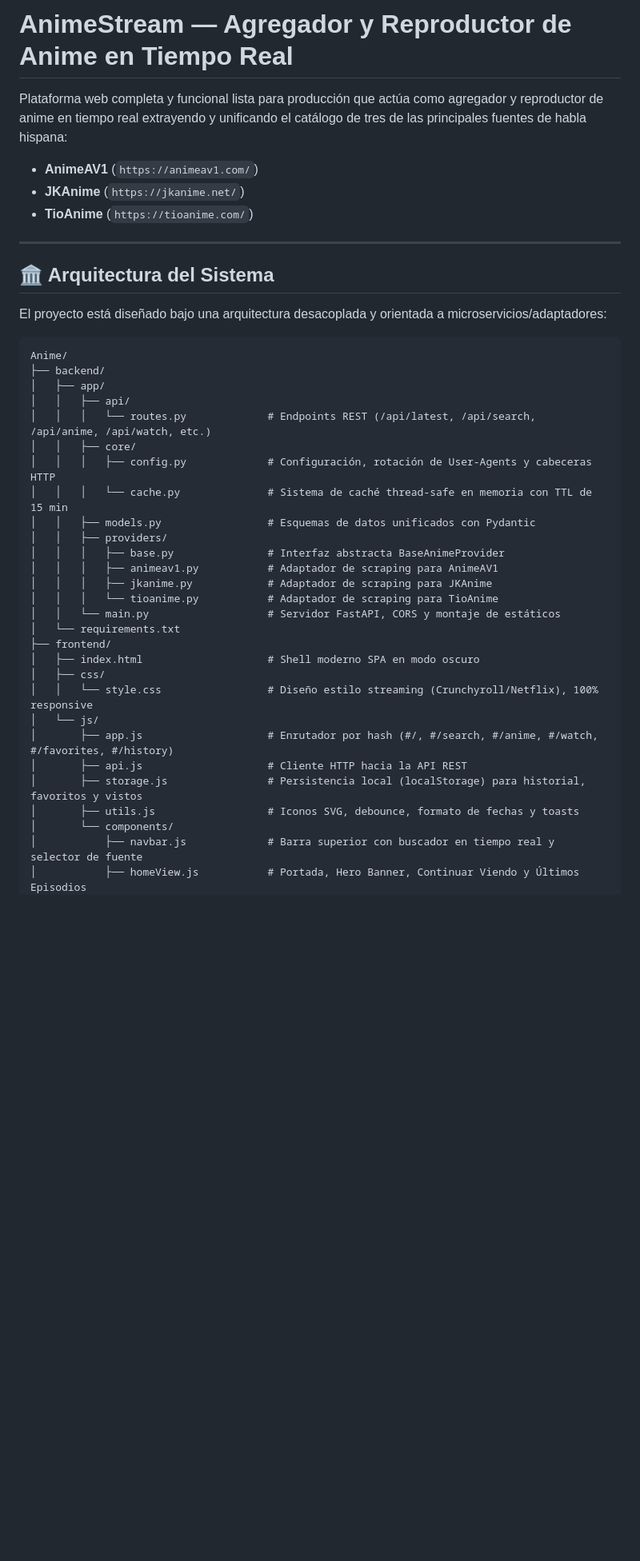
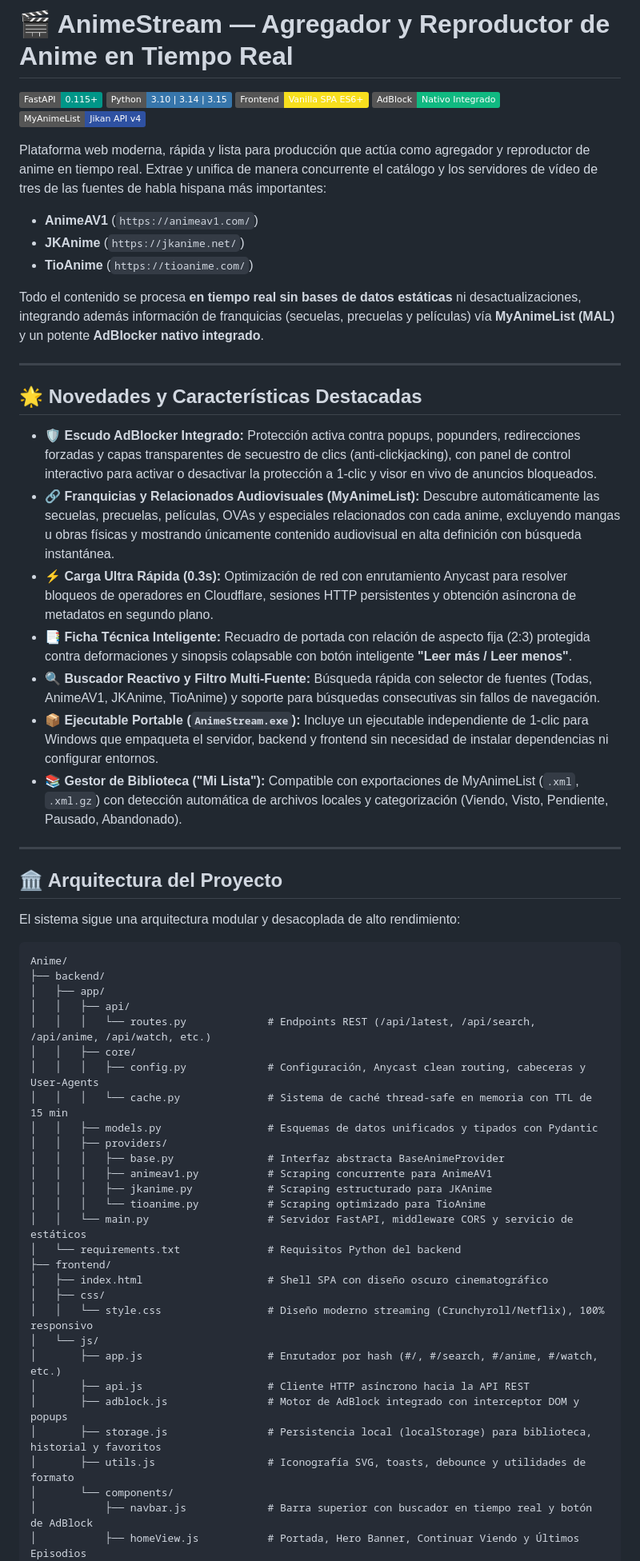
Before and after one commit to deniselit008/AnimeStream, a Markdown page: README.md, the part around one of its changes. Shown at 80% size. GitHub-like rendering; badges without logos; blank space fills up the shorter version.

````diff
--- a/README.md
+++ b/README.md
@@ -1,15 +1,35 @@
-# AnimeStream — Agregador y Reproductor de Anime en Tiempo Real
+# 🎬 AnimeStream — Agregador y Reproductor de Anime en Tiempo Real
 
-Plataforma web completa y funcional lista para producción que actúa como agregador y reproductor de anime en tiempo real extrayendo y unificando el catálogo de tres de las principales fuentes de habla hispana:
+[![FastAPI](https://img.shields.io/badge/FastAPI-0.115+-009688?logo=fastapi&logoColor=white)](https://fastapi.tiangolo.com)
+[![Python](https://img.shields.io/badge/Python-3.10%20%7C%203.14%20%7C%203.15-3776AB?logo=python&logoColor=white)](https://python.org)
+[![Vanilla JS](https://img.shields.io/badge/Frontend-Vanilla%20SPA%20ES6+-F7DF1E?logo=javascript&logoColor=black)](https://developer.mozilla.org/es/docs/Web/JavaScript)
+[![AdBlock](https://img.shields.io/badge/AdBlock-Nativo%20Integrado-10b981?logo=adblock&logoColor=white)](https://github.com)
+[![MyAnimeList](https://img.shields.io/badge/MyAnimeList-Jikan%20API%20v4-2e51a2?logo=myanimelist&logoColor=white)](https://myanimelist.net)
+
+Plataforma web moderna, rápida y lista para producción que actúa como agregador y reproductor de anime en tiempo real. Extrae y unifica de manera concurrente el catálogo y los servidores de vídeo de tres de las fuentes de habla hispana más importantes:
 - **AnimeAV1** (`https://animeav1.com/`)
 - **JKAnime** (`https://jkanime.net/`)
 - **TioAnime** (`https://tioanime.com/`)
 
+Todo el contenido se procesa **en tiempo real sin bases de datos estáticas** ni desactualizaciones, integrando además información de franquicias (secuelas, precuelas y películas) vía **MyAnimeList (MAL)** y un potente **AdBlocker nativo integrado**.
+
 ---
 
-## 🏛️ Arquitectura del Sistema
+## 🌟 Novedades y Características Destacadas
 
-El proyecto está diseñado bajo una arquitectura desacoplada y orientada a microservicios/adaptadores:
+- 🛡️ **Escudo AdBlocker Integrado:** Protección activa contra popups, popunders, redirecciones forzadas y capas transparentes de secuestro de clics (anti-clickjacking), con panel de control interactivo para activar o desactivar la protección a 1-clic y visor en vivo de anuncios bloqueados.
+- 🔗 **Franquicias y Relacionados Audiovisuales (MyAnimeList):** Descubre automáticamente las secuelas, precuelas, películas, OVAs y especiales relacionados con cada anime, excluyendo mangas u obras físicas y mostrando únicamente contenido audiovisual en alta definición con búsqueda instantánea.
+- ⚡ **Carga Ultra Rápida (0.3s):** Optimización de red con enrutamiento Anycast para resolver bloqueos de operadores en Cloudflare, sesiones HTTP persistentes y obtención asíncrona de metadatos en segundo plano.
+- 📑 **Ficha Técnica Inteligente:** Recuadro de portada con relación de aspecto fija (2:3) protegida contra deformaciones y sinopsis colapsable con botón inteligente **"Leer más / Leer menos"**.
+- 🔍 **Buscador Reactivo y Filtro Multi-Fuente:** Búsqueda rápida con selector de fuentes (Todas, AnimeAV1, JKAnime, TioAnime) y soporte para búsquedas consecutivas sin fallos de navegación.
+- 📦 **Ejecutable Portable (`AnimeStream.exe`):** Incluye un ejecutable independiente de 1-clic para Windows que empaqueta el servidor, backend y frontend sin necesidad de instalar dependencias ni configurar entornos.
+- 📚 **Gestor de Biblioteca ("Mi Lista"):** Compatible con exportaciones de MyAnimeList (`.xml`, `.xml.gz`) con detección automática de archivos locales y categorización (Viendo, Visto, Pendiente, Pausado, Abandonado).
+
+---
+
+## 🏛️ Arquitectura del Proyecto
+
+El sistema sigue una arquitectura modular y desacoplada de alto rendimiento:
 
 ```
 Anime/
@@ -18,26 +38,27 @@ Anime/
 │   │   ├── api/
 │   │   │   └── routes.py             # Endpoints REST (/api/latest, /api/search, /api/anime, /api/watch, etc.)
 │   │   ├── core/
-│   │   │   ├── config.py             # Configuración, rotación de User-Agents y cabeceras HTTP
+│   │   │   ├── config.py             # Configuración, Anycast clean routing, cabeceras y User-Agents
 │   │   │   └── cache.py              # Sistema de caché thread-safe en memoria con TTL de 15 min
-│   │   ├── models.py                 # Esquemas de datos unificados con Pydantic
+│   │   ├── models.py                 # Esquemas de datos unificados y tipados con Pydantic
 │   │   ├── providers/
 │   │   │   ├── base.py               # Interfaz abstracta BaseAnimeProvider
-│   │   │   ├── animeav1.py           # Adaptador de scraping para AnimeAV1
-│   │   │   ├── jkanime.py            # Adaptador de scraping para JKAnime
-│   │   │   └── tioanime.py           # Adaptador de scraping para TioAnime
-│   │   └── main.py                   # Servidor FastAPI, CORS y montaje de estáticos
-│   └── requirements.txt
+│   │   │   ├── animeav1.py           # Scraping concurrente para AnimeAV1
+│   │   │   ├── jkanime.py            # Scraping estructurado para JKAnime
+│   │   │   └── tioanime.py           # Scraping optimizado para TioAnime
+│   │   └── main.py                   # Servidor FastAPI, middleware CORS y servicio de estáticos
+│   └── requirements.txt              # Requisitos Python del backend
 ├── frontend/
-│   ├── index.html                    # Shell moderno SPA en modo oscuro
+│   ├── index.html                    # Shell SPA con diseño oscuro cinematográfico
 │   ├── css/
-│   │   └── style.css                 # Diseño estilo streaming (Crunchyroll/Netflix), 100% responsive
+│   │   └── style.css                 # Diseño moderno streaming (Crunchyroll/Netflix), 100% responsivo
 │   └── js/
-│       ├── app.js                    # Enrutador por hash (#/, #/search, #/anime, #/watch, #/favorites, #/history)
-│       ├── api.js                    # Cliente HTTP hacia la API REST
-│       ├── storage.js                # Persistencia local (localStorage) para historial, favoritos y vistos
-│       ├── utils.js                  # Iconos SVG, debounce, formato de fechas y toasts
+│       ├── app.js                    # Enrutador por hash (#/, #/search, #/anime, #/watch, etc.)
+│       ├── api.js                    # Cliente HTTP asíncrono hacia la API REST
+│       ├── adblock.js                # Motor de AdBlock integrado con interceptor DOM y popups
+│       ├── storage.js                # Persistencia local (localStorage) para biblioteca, historial y favoritos
+│       ├── utils.js                  # Iconografía SVG, toasts, debounce y utilidades de formato
 │       └── components/
-│           ├── navbar.js             # Barra superior con buscador en tiempo real y selector de fuente
+│           ├── navbar.js             # Barra superior con buscador en tiempo real y botón de AdBlock
 │           ├── homeView.js           # Portada, Hero Banner, Continuar Viendo y Últimos Episodios
 │           ├── searchView.js         # Vista de búsqueda multi-fuente con filtros
````
Also changed, not shown: other parts of README.md (+105 -89 lines).
